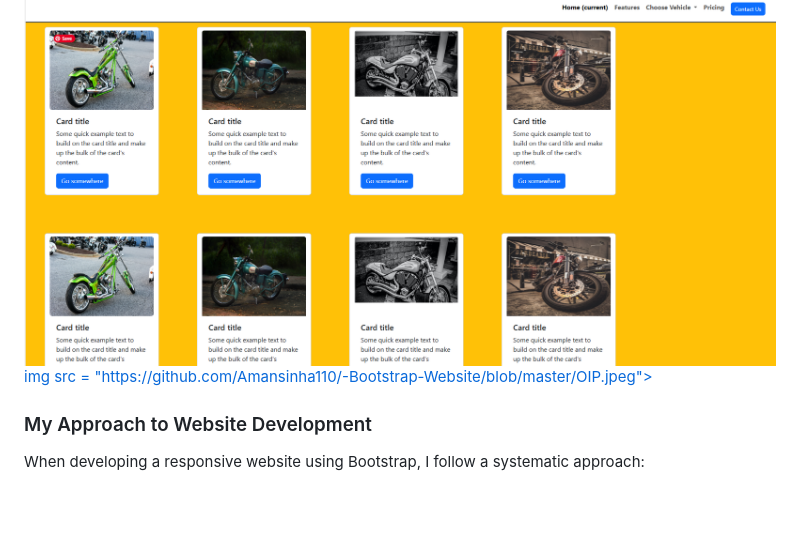
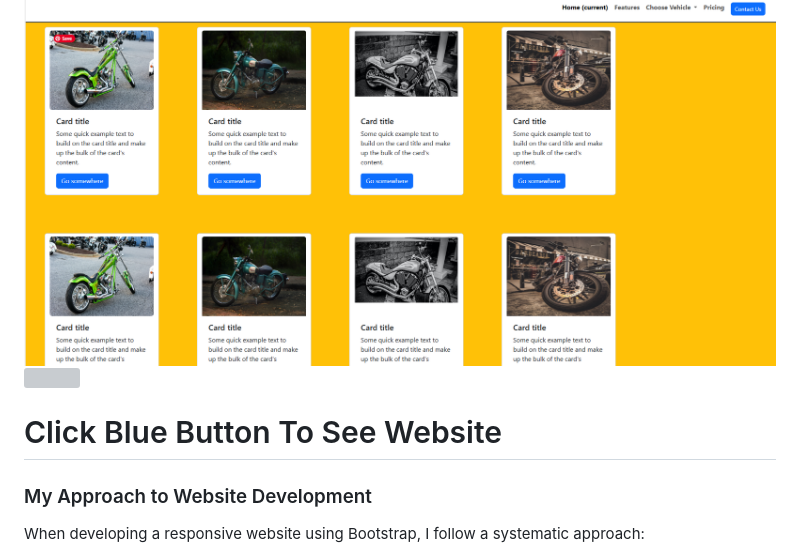
Before and after one commit to Amansinha110/-Bootstrap-Website, a Markdown page: README.md, the part around the change. Rendered like a GitHub page; blank space fills up the shorter version; grey boxes are pictures that could not be loaded.

```diff
--- a/README.md
+++ b/README.md
@@ -11,7 +11,10 @@
 Another significant advantage of Bootstrap is its extensive collection of pre-designed components, including navigation bars, buttons, modals, forms, and cards. These elements not only save development time but also ensure consistency in UI design.</p>
 
 <img src = "https://github.com/Amansinha110/-Bootstrap-Website/blob/master/Screenshot%202025-06-02%20011041.png">
-<a href = "https://amansinha110.github.io/-Bootstrap-Website/">img src = "https://github.com/Amansinha110/-Bootstrap-Website/blob/master/OIP.jpeg"></a>
+
+<a href = "https://amansinha110.github.io/-Bootstrap-Website/"><img src = "https://github.com/Amansinha110/-Bootstrap-Website/blob/master/OIP.jpeg"></a>
+
+<h1> Click Blue Button To See Website </h1>
 
 <h3>My Approach to Website Development</h3>
 <p>When developing a responsive website using Bootstrap, I follow a systematic approach:
```
